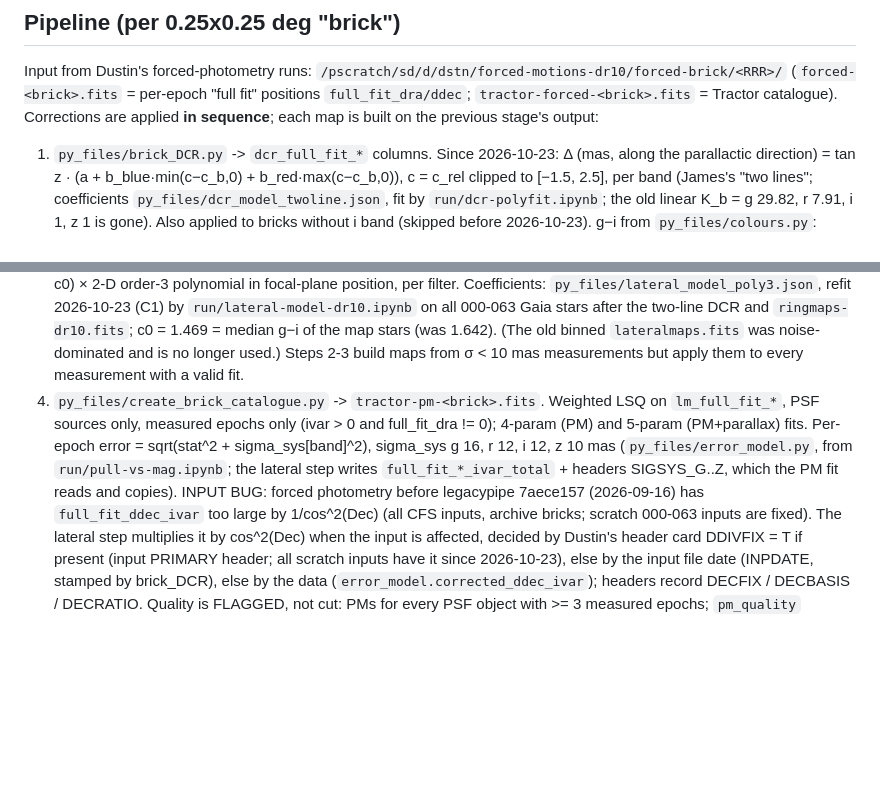
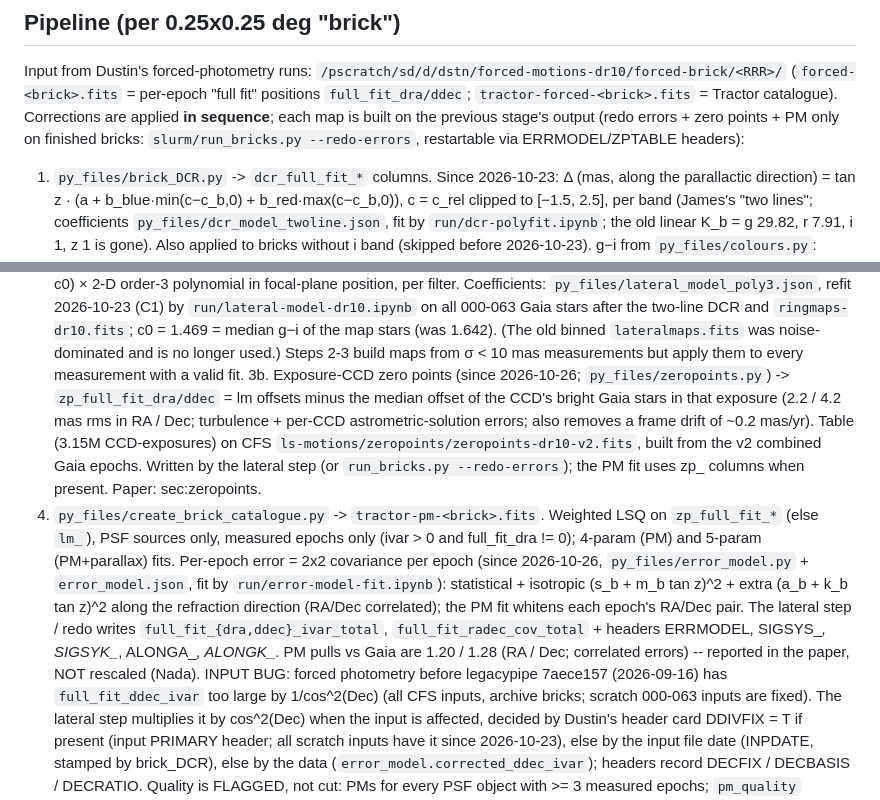
Before and after one commit to nadafalou/LegacyPM, a Markdown page: CLAUDE.md, 2 parts joined by grey strips. Rendered like a GitHub page; blank space fills up the shorter version.

```diff
--- a/CLAUDE.md
+++ b/CLAUDE.md
@@ -7,7 +7,8 @@ Paper draft: `writeup/main.tex` (MNRAS class). Progress tracker: `PLAN.md` -- re
 ## Pipeline (per 0.25x0.25 deg "brick")
 Input from Dustin's forced-photometry runs: `/pscratch/sd/d/dstn/forced-motions-dr10/forced-brick/<RRR>/`
 (`forced-<brick>.fits` = per-epoch "full fit" positions `full_fit_dra/ddec`; `tractor-forced-<brick>.fits` = Tractor catalogue).
-Corrections are applied **in sequence**; each map is built on the previous stage's output:
+Corrections are applied **in sequence**; each map is built on the previous stage's output (redo errors + zero points +
+PM only on finished bricks: `slurm/run_bricks.py --redo-errors`, restartable via ERRMODEL/ZPTABLE headers):
 
 1. `py_files/brick_DCR.py` -> `dcr_full_fit_*` columns. Since 2026-10-23: Δ (mas, along the parallactic direction) =
    tan z · (a + b_blue·min(c−c_b,0) + b_red·max(c−c_b,0)), c = c_rel clipped to [−1.5, 2.5], per band (James's "two
@@ -27,11 +28,18 @@ Corrections are applied **in sequence**; each map is built on the previous stage
    after the two-line DCR and `ringmaps-dr10.fits`; c0 = 1.469 = median g−i of the map stars (was 1.642). (The old binned `lateralmaps.fits` was
    noise-dominated and is no longer used.)
    Steps 2-3 build maps from σ < 10 mas measurements but apply them to every measurement with a valid fit.
-4. `py_files/create_brick_catalogue.py` -> `tractor-pm-<brick>.fits`. Weighted LSQ on `lm_full_fit_*`, PSF sources only,
+3b. Exposure-CCD zero points (since 2026-10-26; `py_files/zeropoints.py`) -> `zp_full_fit_dra/ddec` = lm offsets minus
+   the median offset of the CCD's bright Gaia stars in that exposure (2.2 / 4.2 mas rms in RA / Dec; turbulence + per-CCD
+   astrometric-solution errors; also removes a frame drift of ~0.2 mas/yr). Table (3.15M CCD-exposures) on CFS
+   `ls-motions/zeropoints/zeropoints-dr10-v2.fits`, built from the v2 combined Gaia epochs. Written by the lateral step
+   (or `run_bricks.py --redo-errors`); the PM fit uses zp_ columns when present. Paper: sec:zeropoints.
+4. `py_files/create_brick_catalogue.py` -> `tractor-pm-<brick>.fits`. Weighted LSQ on `zp_full_fit_*` (else `lm_`), PSF sources only,
    measured epochs only (ivar > 0 and full_fit_dra != 0); 4-param (PM) and 5-param (PM+parallax) fits. Per-epoch
-   error = sqrt(stat^2 + sigma_sys[band]^2), sigma_sys g 16, r 12, i 12, z 10 mas (`py_files/error_model.py`, from
-   `run/pull-vs-mag.ipynb`; the lateral step writes `full_fit_*_ivar_total` + headers SIGSYS_G..Z, which the PM fit
-   reads and copies). INPUT BUG: forced photometry before legacypipe 7aece157 (2026-09-16) has `full_fit_ddec_ivar`
+   error = 2x2 covariance per epoch (since 2026-10-26, `py_files/error_model.py` + `error_model.json`, fit by
+   `run/error-model-fit.ipynb`): statistical + isotropic (s_b + m_b tan z)^2 + extra (a_b + k_b tan z)^2 along the
+   refraction direction (RA/Dec correlated); the PM fit whitens each epoch's RA/Dec pair. The lateral step / redo writes
+   `full_fit_{dra,ddec}_ivar_total`, `full_fit_radec_cov_total` + headers ERRMODEL, SIGSYS_*, SIGSYK_*, ALONGA_*, ALONGK_*.
+   PM pulls vs Gaia are 1.20 / 1.28 (RA / Dec; correlated errors) -- reported in the paper, NOT rescaled (Nada). INPUT BUG: forced photometry before legacypipe 7aece157 (2026-09-16) has `full_fit_ddec_ivar`
    too large by 1/cos^2(Dec) (all CFS inputs, archive bricks; scratch 000-063 inputs are fixed). The lateral step
    multiplies it by cos^2(Dec) when the input is affected, decided by Dustin's header card DDIVFIX = T if present (input PRIMARY header; all scratch inputs have it since 2026-10-23), else by
    the input file date (INPDATE, stamped by brick_DCR), else by the data (`error_model.corrected_ddec_ivar`); headers
```
Also changed, not shown: PLAN.md (+15 -1 lines).
